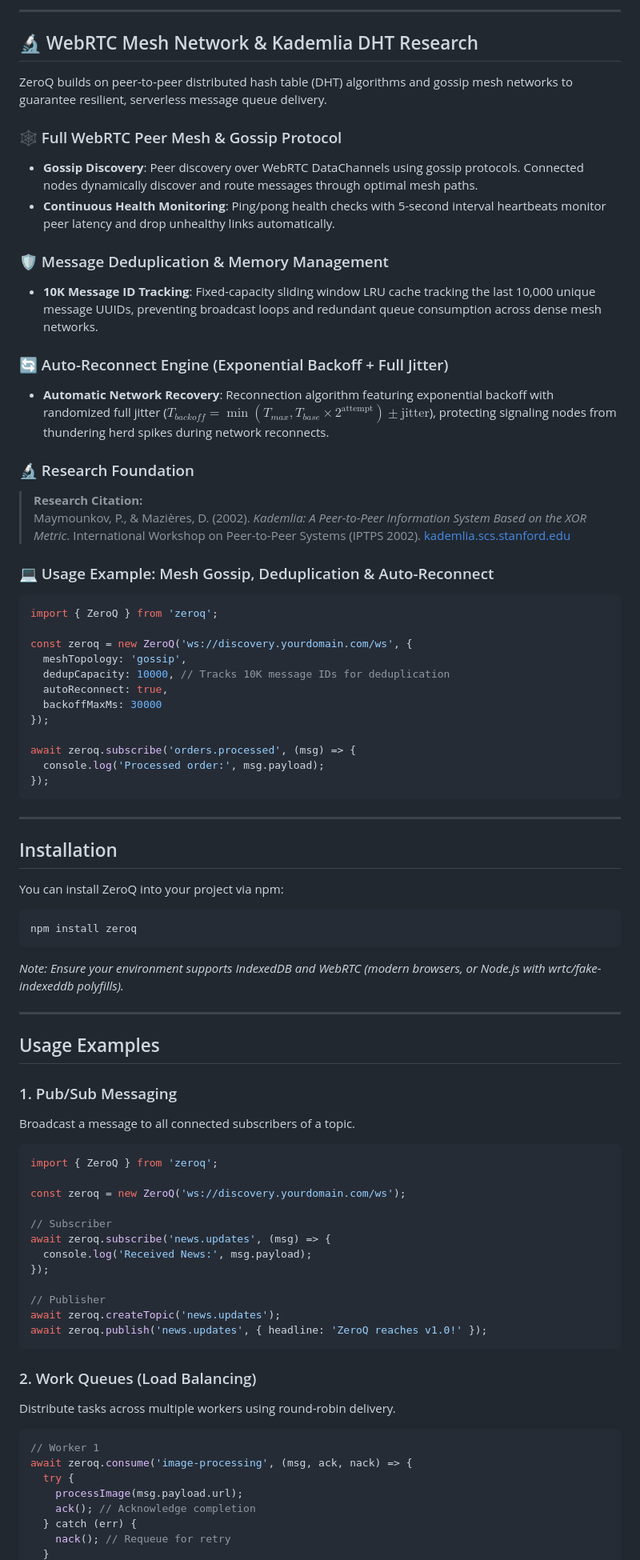
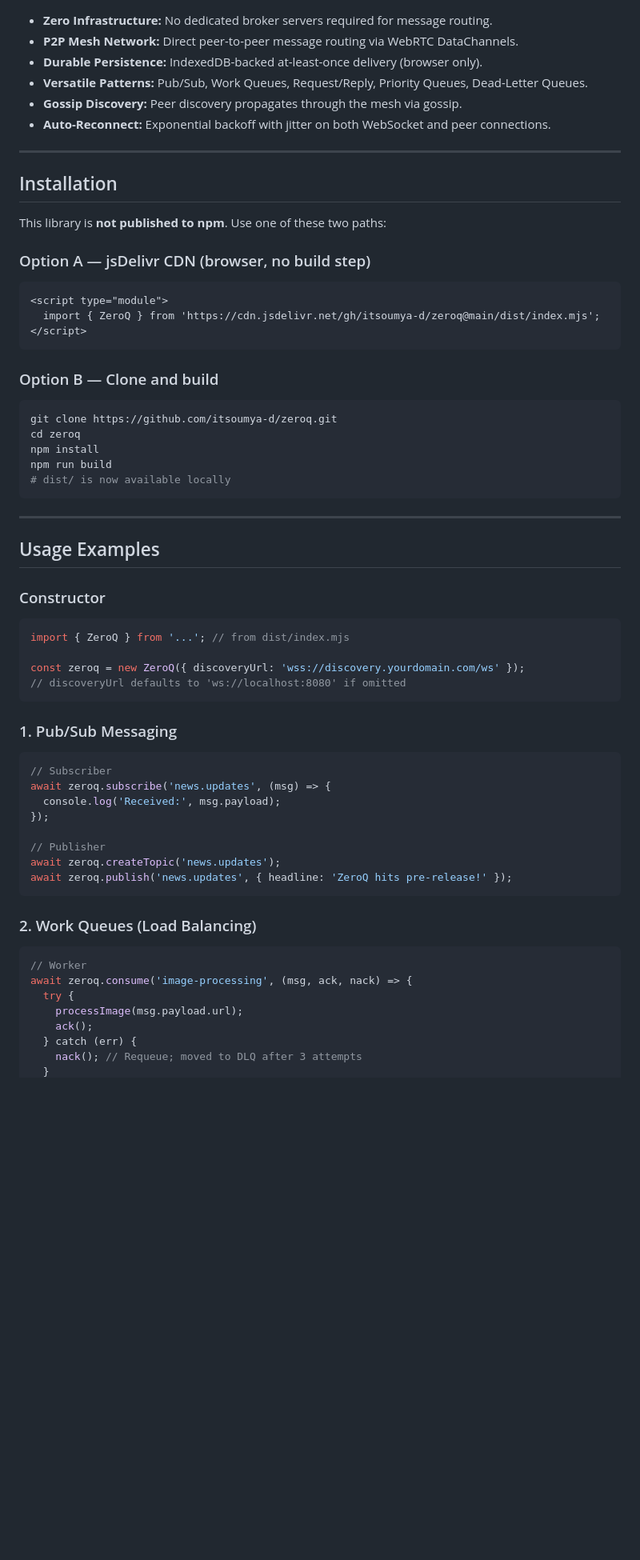
Before and after one commit to itsoumya-d/zeroq, a Markdown page: README.md, the part around one of its changes. Shown at 80% size. Rendered like a GitHub page; blank space fills up the shorter version.

Commit message:
docs: fix badges, npm collision warning, correct API (options object not string), NAT limitations, remove zeroq/persistence claim

````diff
--- a/README.md
+++ b/README.md
@@ -106,83 +46,68 @@ graph TD
----
-
-## 🔬 WebRTC Mesh Network & Kademlia DHT Research
-
-ZeroQ builds on peer-to-peer distributed hash table (DHT) algorithms and gossip mesh networks to guarantee resilient, serverless message queue delivery.
-
-### 🕸️ Full WebRTC Peer Mesh & Gossip Protocol
-- **Gossip Discovery**: Peer discovery over WebRTC DataChannels using gossip protocols. Connected nodes dynamically discover and route messages through optimal mesh paths.
-- **Continuous Health Monitoring**: Ping/pong health checks with 5-second interval heartbeats monitor peer latency and drop unhealthy links automatically.
-
-### 🛡️ Message Deduplication & Memory Management
-- **10K Message ID Tracking**: Fixed-capacity sliding window LRU cache tracking the last 10,000 unique message UUIDs, preventing broadcast loops and redundant queue consumption across dense mesh networks.
-
-### 🔄 Auto-Reconnect Engine (Exponential Backoff + Full Jitter)
-- **Automatic Network Recovery**: Reconnection algorithm featuring exponential backoff with randomized full jitter ($T_{backoff} = \min(T_{max}, T_{base} \times 2^{\text{attempt}}) \pm \text{jitter}$), protecting signaling nodes from thundering herd spikes during network reconnects.
-
-### 🔬 Research Foundation
-> **Research Citation:**
-> Maymounkov, P., & Mazières, D. (2002). *Kademlia: A Peer-to-Peer Information System Based on the XOR Metric*. International Workshop on Peer-to-Peer Systems (IPTPS 2002). [kademlia.scs.stanford.edu](https://kademlia.scs.stanford.edu)
-
-### 💻 Usage Example: Mesh Gossip, Deduplication & Auto-Reconnect
-
-```typescript
-import { ZeroQ } from 'zeroq';
-
-const zeroq = new ZeroQ('ws://discovery.yourdomain.com/ws', {
-  meshTopology: 'gossip',
-  dedupCapacity: 10000, // Tracks 10K message IDs for deduplication
-  autoReconnect: true,
-  backoffMaxMs: 30000
-});
-
-await zeroq.subscribe('orders.processed', (msg) => {
-  console.log('Processed order:', msg.payload);
-});
-```
+- **Zero Infrastructure:** No dedicated broker servers required for message routing.
+- **P2P Mesh Network:** Direct peer-to-peer message routing via WebRTC DataChannels.
+- **Durable Persistence:** IndexedDB-backed at-least-once delivery (browser only).
+- **Versatile Patterns:** Pub/Sub, Work Queues, Request/Reply, Priority Queues, Dead-Letter Queues.
+- **Gossip Discovery:** Peer discovery propagates through the mesh via gossip.
+- **Auto-Reconnect:** Exponential backoff with jitter on both WebSocket and peer connections.
 
 ---
 
 ## Installation
 
-You can install ZeroQ into your project via npm:
+This library is **not published to npm**. Use one of these two paths:
+
+### Option A — jsDelivr CDN (browser, no build step)
+
+```html
+<script type="module">
+  import { ZeroQ } from 'https://cdn.jsdelivr.net/gh/itsoumya-d/zeroq@main/dist/index.mjs';
+</script>
+```
+
+### Option B — Clone and build
 
 ```bash
-npm install zeroq
+git clone https://github.com/itsoumya-d/zeroq.git
+cd zeroq
+npm install
+npm run build
+# dist/ is now available locally
 ```
-
-*Note: Ensure your environment supports IndexedDB and WebRTC (modern browsers, or Node.js with wrtc/fake-indexeddb polyfills).*
 
 ---
 
 ## Usage Examples
 
-### 1. Pub/Sub Messaging
-Broadcast a message to all connected subscribers of a topic.
+### Constructor
 
 ```typescript
-import { ZeroQ } from 'zeroq';
+import { ZeroQ } from '...'; // from dist/index.mjs
 
-const zeroq = new ZeroQ('ws://discovery.yourdomain.com/ws');
+const zeroq = new ZeroQ({ discoveryUrl: 'wss://discovery.yourdomain.com/ws' });
+// discoveryUrl defaults to 'ws://localhost:8080' if omitted
+```
 
+### 1. Pub/Sub Messaging
+
+```typescript
 // Subscriber
 await zeroq.subscribe('news.updates', (msg) => {
-  console.log('Received News:', msg.payload);
+  console.log('Received:', msg.payload);
 });
 
 // Publisher
 await zeroq.createTopic('news.updates');
-await zeroq.publish('news.updates', { headline: 'ZeroQ reaches v1.0!' });
+await zeroq.publish('news.updates', { headline: 'ZeroQ hits pre-release!' });
 ```
 
 ### 2. Work Queues (Load Balancing)
-Distribute tasks across multiple workers using round-robin delivery.
 
 ```typescript
-// Worker 1
+// Worker
 await zeroq.consume('image-processing', (msg, ack, nack) => {
   try {
     processImage(msg.payload.url);
-    ack(); // Acknowledge completion
+    ack();
   } catch (err) {
-    nack(); // Requeue for retry
+    nack(); // Requeue; moved to DLQ after 3 attempts
   }
````
Also changed, not shown: other parts of README.md (+92 -191 lines).
